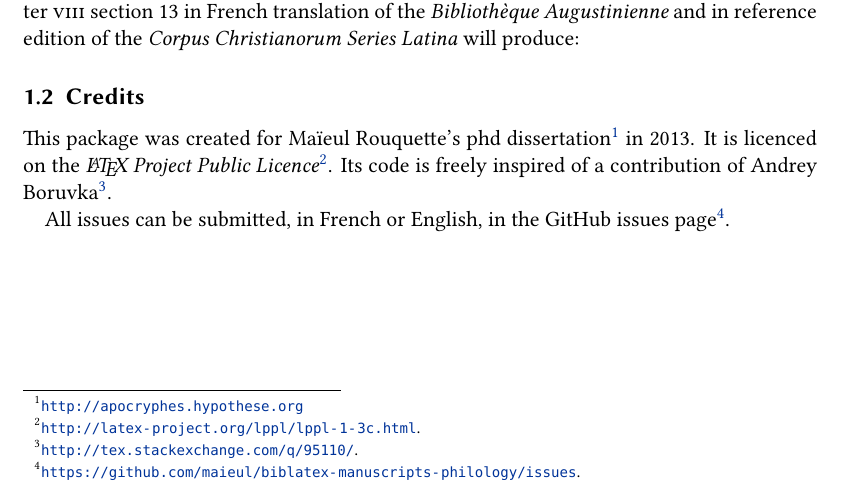
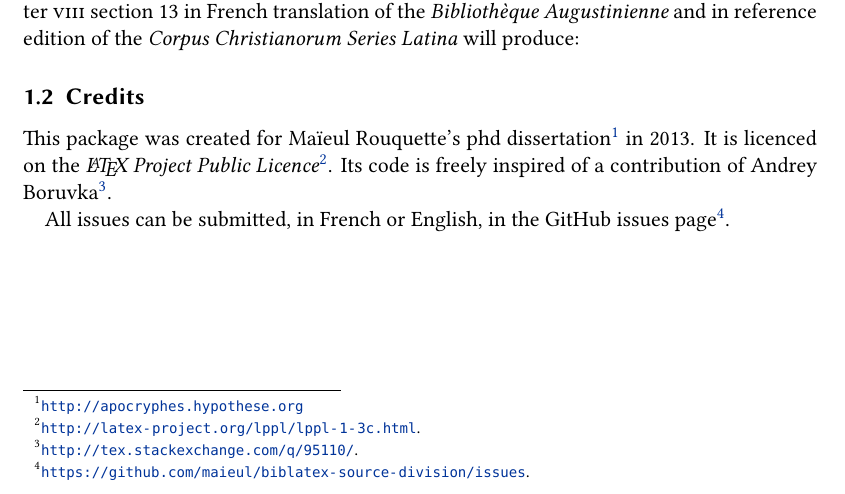
Before and after one commit to maieul/biblatex-source-division, a LaTeX document (biblatex-source-division.tex): part of the page, cut so that both start at the same text. Compiled offline with XeLaTeX.

Commit message:
url d'issue

```diff
--- a/biblatex-source-division.tex
+++ b/biblatex-source-division.tex
@@ -53,7 +53,7 @@ For example,  citing the work of Augustine \emph{De Doctrina Christiana} in the
 This package was created for Maïeul Rouquette's phd dissertation\footnote{\url{http://apocryphes.hypothese.org}} in 2013. It is licenced on the \emph{\LaTeX\ Project Public Licence}\footnote{\url{http://latex-project.org/lppl/lppl-1-3c.html}.}.
 Its code is freely inspired of a contribution of Andrey Boruvka\footnote{\url{http://tex.stackexchange.com/q/95110/}.}.
 
-All issues can be submitted, in French or English, in the GitHub issues page\footnote{\url{https://github.com/maieul/biblatex-manuscripts-philology/issues}.}.
+All issues can be submitted, in French or English, in the GitHub issues page\footnote{\url{https://github.com/maieul/biblatex-source-division/issues}.}.
 
 
 \end{document}
```
